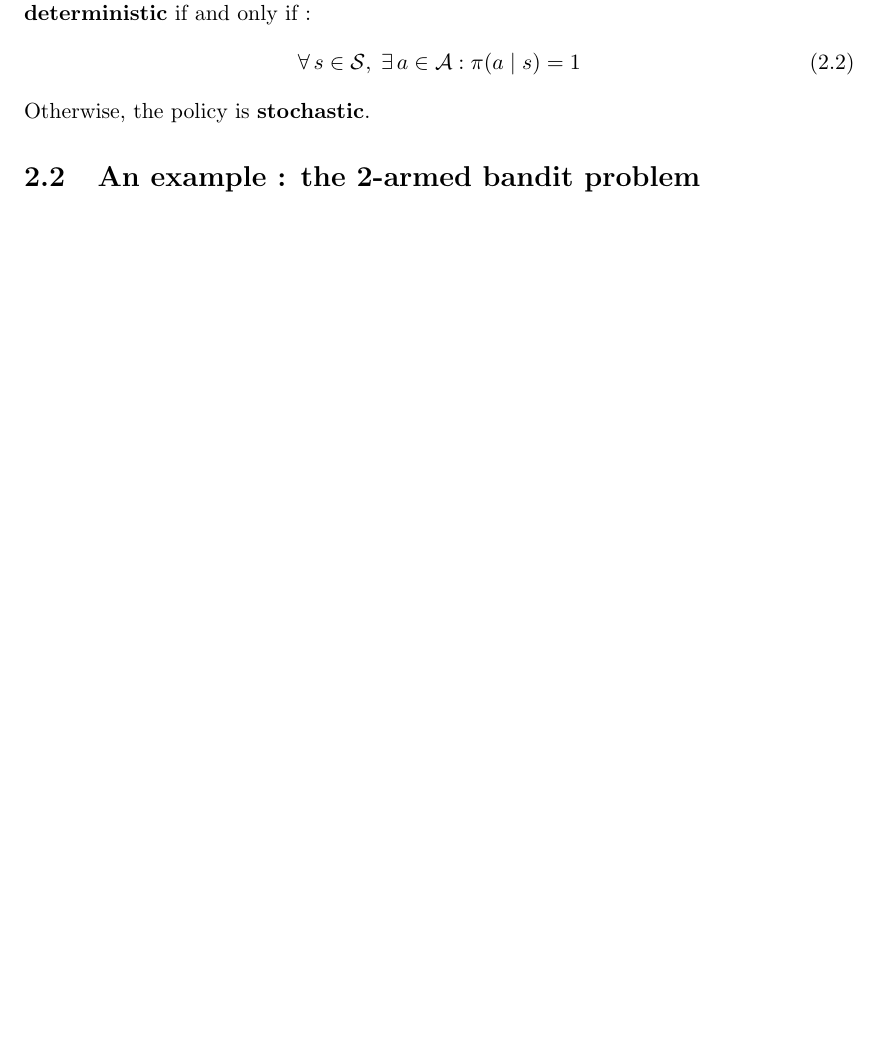
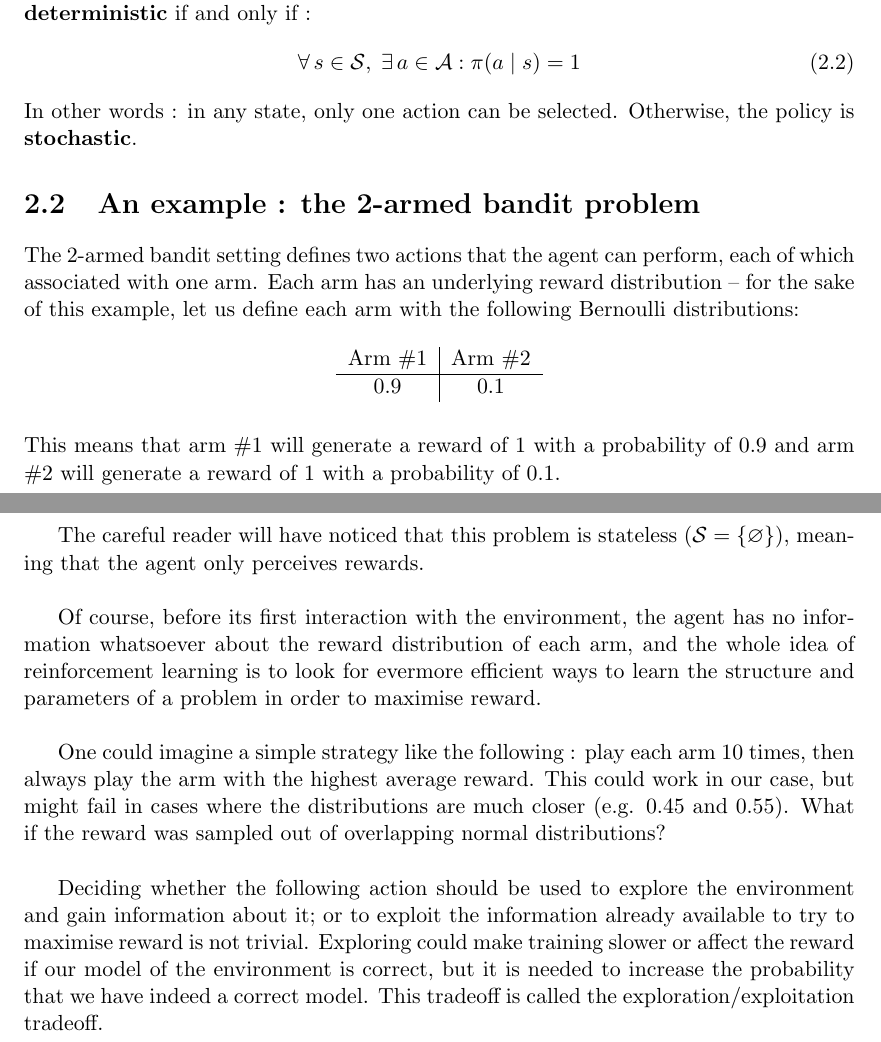
Before and after one commit to fhennecker/meta-reinforcement-learning, a LaTeX thesis (latex/main.tex, which reads latex/chapters/reinforcement_learning.tex): part of page 12 of 22 before the commit and two parts of pages 12 and 13 of 23 after it, the two joined at a grey line, cut so that both start at the same text, the shorter picture padded with empty space. Compiled offline with pdfLaTeX.

Commit message:
[add] 2-armed bandit example draft

```diff
--- a/latex/chapters/reinforcement_learning.tex
+++ b/latex/chapters/reinforcement_learning.tex
@@ -69,6 +69,44 @@ selecting action $a_i$ from state $s_i$. This policy is
 \begin{equation}
 \forall\, s \in \mathcal{S},\; \exists\, a \in \mathcal{A} : \pi(a \mid s) = 1
 \end{equation}
-\noindent Otherwise, the policy is \textbf{stochastic}.
+\noindent In other words : in any state, only one action can be selected.
+Otherwise, the policy is \textbf{stochastic}.
 
 \section{An example : the 2-armed bandit problem}
+The 2-armed bandit setting defines two actions that the agent can perform,
+each of which associated with one arm. Each arm has an underlying reward
+distribution -- for the sake of this example, let us define each arm with the
+following Bernoulli distributions:
+
+\begin{table}[H]
+	\centering
+	\begin{tabular}{c|c}
+		Arm \#1 & Arm \#2 \\ \hline
+		0.9 & 0.1
+	\end{tabular}
+\end{table}
+
+\noindent This means that arm \#1 will generate a reward of 1 with a probability
+of 0.9 and arm \#2 will generate a reward of 1 with a probability of 0.1.\\
+
+The careful reader will have noticed that this problem is stateless
+($\mathcal{S} = \{\varnothing\}$), meaning that the agent only perceives
+rewards.\\
+
+Of course, before its first interaction with the environment, the agent has no
+information whatsoever about the reward distribution of each arm, and the whole
+idea of reinforcement learning is to look for evermore efficient ways to learn
+the structure and parameters of a problem in order to maximise reward.\\
+
+One could imagine a simple strategy like the following : play each arm 10 times,
+then always play the arm with the highest average reward. This could work in
+our case, but might fail in cases where the distributions are much closer
+(e.g. 0.45 and 0.55). What if the reward was sampled out of overlapping normal
+distributions?\\
+
+Deciding whether the following action should be used to explore the environment
+and gain information about it; or to exploit the information already available
+to try to maximise reward is not trivial. Exploring could make training slower
+or affect the reward if our model of the environment is correct, but it is
+needed to increase the probability that we have indeed a correct model. This
+tradeoff is called the exploration/exploitation tradeoff.
```
Also changed, not shown: latex/chapters/introduction.tex (+3 -2 lines).
